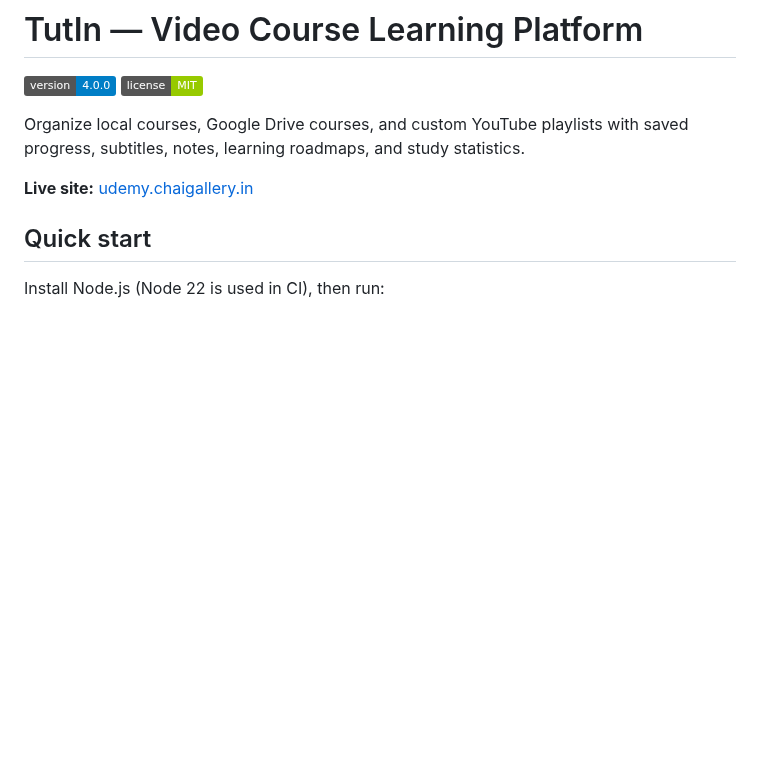
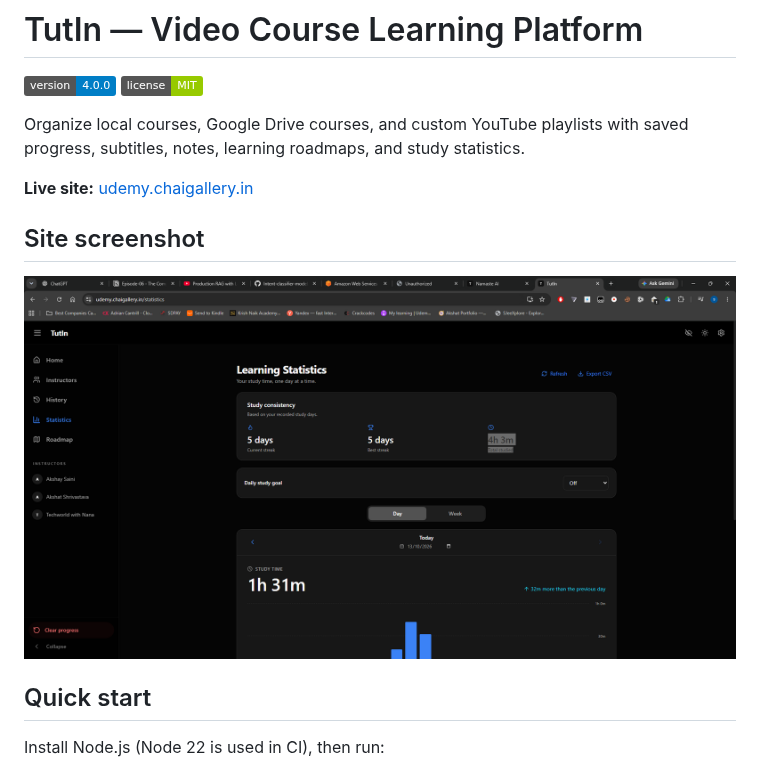
Before and after one commit to shubhamPassi/udemmy-locally, a Markdown page: README.md, the part around the change. GitHub-like rendering; pictures changed too: docs/screenshots/learning-statistics.png (added); badges without logos; blank space fills up the shorter version.

Commit message:
Add site statistics screenshot to README

```diff
--- a/README.md
+++ b/README.md
@@ -6,6 +6,10 @@
 Organize local courses, Google Drive courses, and custom YouTube playlists with saved progress, subtitles, notes, learning roadmaps, and study statistics.
 
 **Live site:** [udemy.chaigallery.in](https://udemy.chaigallery.in/)
+
+## Site screenshot
+
+![TutIn Learning Statistics with study consistency, daily goals, and the Day/Week selector](docs/screenshots/learning-statistics.png)
 
 ## Quick start
 
```
